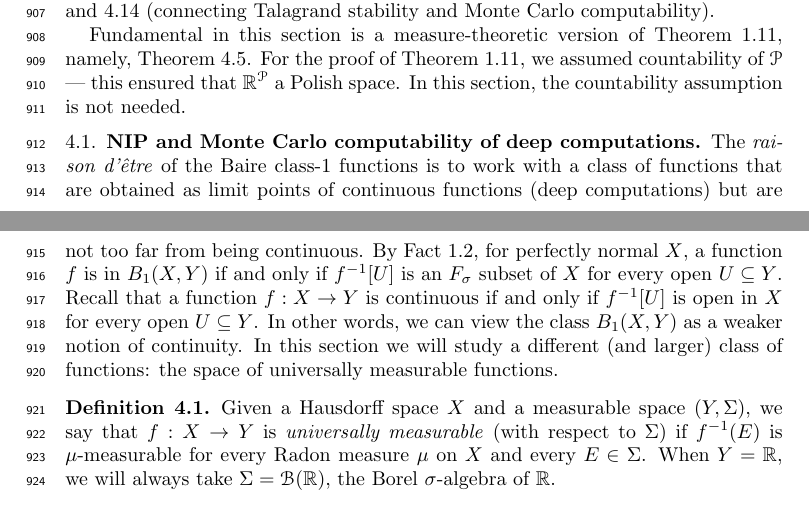
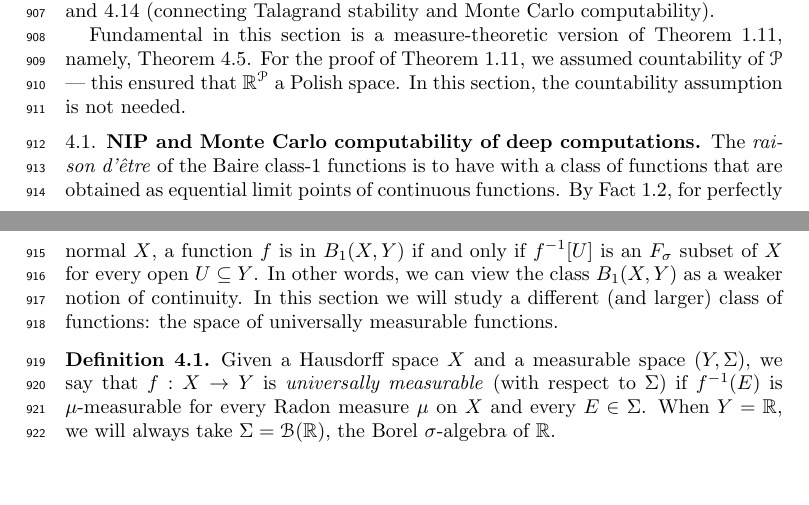
Before and after one commit to tonamatos/DeepComputationsNIP, a LaTeX paper (ComplexityViaTopology.tex): two parts of pages 25 and 26 of 32, joined at a grey line, cut so that both start at the same text, the shorter picture padded with empty space. Compiled offline with pdfLaTeX.

Commit message:
Fixed first paragraph of 4.1

```diff
--- a/ComplexityViaTopology.tex
+++ b/ComplexityViaTopology.tex
@@ -1325,9 +1325,8 @@ In this section, the countability assumption is not needed.
 
 \subsection{NIP and Monte Carlo computability of deep computations}
 
-The \emph{raison d'être} of the Baire class-1 functions is to work with a class of functions that are obtained as limit points of continuous functions (deep computations) but are not too far from being continuous.
+The \emph{raison d'être} of the Baire class-1 functions is to have with a class of functions that are obtained as equential limit points of continuous functions.
 By Fact~\ref{baire}, for perfectly normal $X$, a function $f$ is in $B_1(X,Y)$ if and only if $f^{-1}[U]$ is an $F_\sigma$ subset of $X$ for every open $U\subseteq Y$.
-Recall that a function $f:X\rightarrow Y$ is continuous if and only if $f^{-1}[U]$ is open in $X$ for every open $U\subseteq Y$.
 In other words, we can view the class $B_1(X,Y)$ as a weaker notion of continuity.
 In this section we will study a different (and larger) class of functions: the space of universally measurable functions.
 
```
